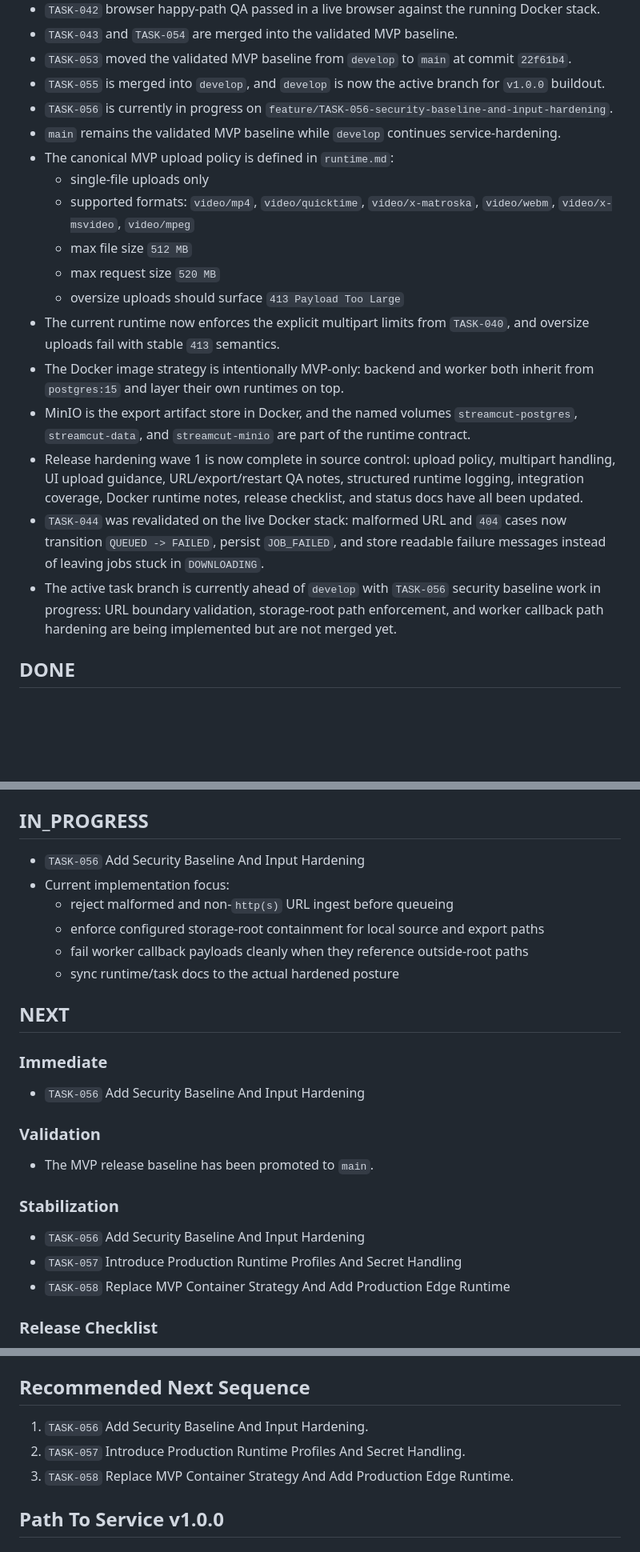
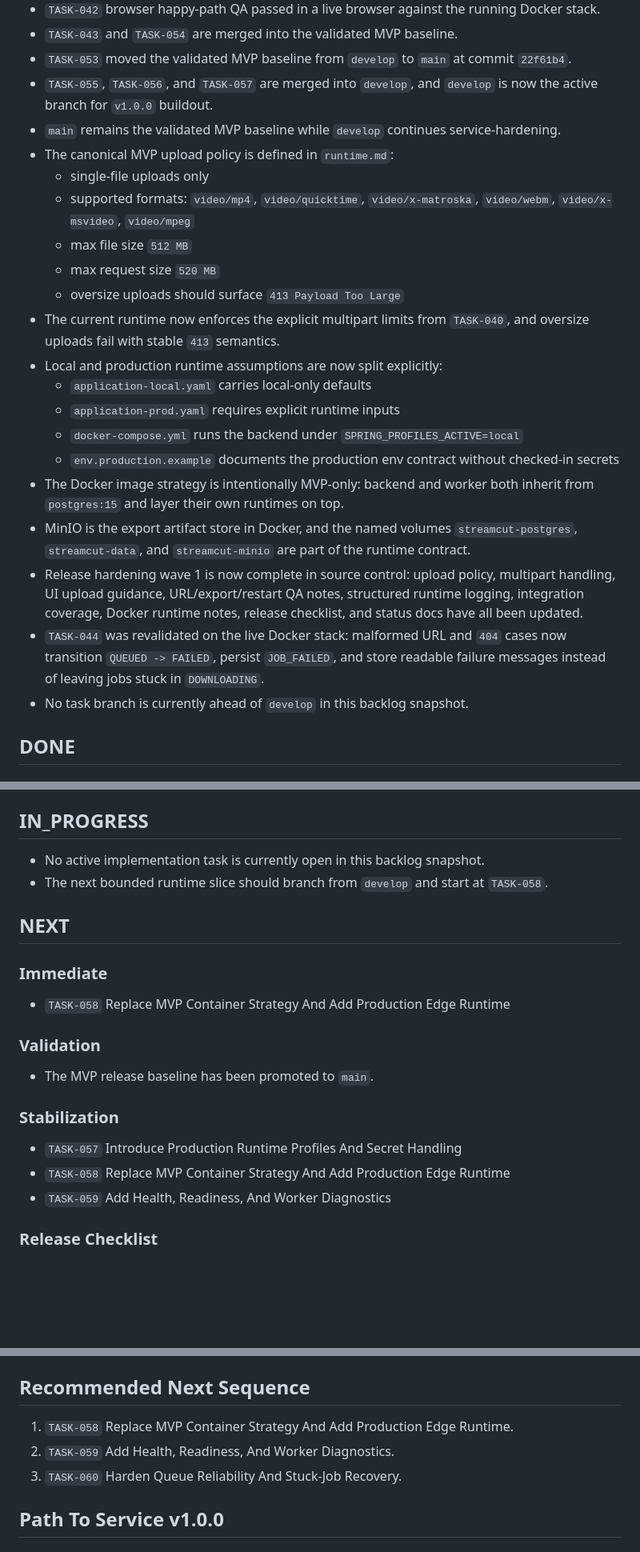
Before and after one commit to Peatro/StreamCutProject, a Markdown page: backlog.md, 3 parts joined by grey strips. Shown at 80% size. Rendered like a GitHub page; blank space fills up the shorter version.

Commit message:
docs(task-052): advance backlog after task-057

```diff
--- a/backlog.md
+++ b/backlog.md
@@ -29,8 +29,7 @@ Branch snapshot: `feature/TASK-056-security-baseline-and-input-hardening`
 - `TASK-042` browser happy-path QA passed in a live browser against the running Docker stack.
 - `TASK-043` and `TASK-054` are merged into the validated MVP baseline.
 - `TASK-053` moved the validated MVP baseline from `develop` to `main` at commit `22f61b4`.
-- `TASK-055` is merged into `develop`, and `develop` is now the active branch for `v1.0.0` buildout.
-- `TASK-056` is currently in progress on `feature/TASK-056-security-baseline-and-input-hardening`.
+- `TASK-055`, `TASK-056`, and `TASK-057` are merged into `develop`, and `develop` is now the active branch for `v1.0.0` buildout.
 - `main` remains the validated MVP baseline while `develop` continues service-hardening.
 - The canonical MVP upload policy is defined in `runtime.md`:
   - single-file uploads only
@@ -39,11 +38,16 @@ Branch snapshot: `feature/TASK-056-security-baseline-and-input-hardening`
   - max request size `520 MB`
   - oversize uploads should surface `413 Payload Too Large`
 - The current runtime now enforces the explicit multipart limits from `TASK-040`, and oversize uploads fail with stable `413` semantics.
+- Local and production runtime assumptions are now split explicitly:
+  - `application-local.yaml` carries local-only defaults
+  - `application-prod.yaml` requires explicit runtime inputs
+  - `docker-compose.yml` runs the backend under `SPRING_PROFILES_ACTIVE=local`
+  - `env.production.example` documents the production env contract without checked-in secrets
 - The Docker image strategy is intentionally MVP-only: backend and worker both inherit from `postgres:15` and layer their own runtimes on top.
 - MinIO is the export artifact store in Docker, and the named volumes `streamcut-postgres`, `streamcut-data`, and `streamcut-minio` are part of the runtime contract.
 - Release hardening wave 1 is now complete in source control: upload policy, multipart handling, UI upload guidance, URL/export/restart QA notes, structured runtime logging, integration coverage, Docker runtime notes, release checklist, and status docs have all been updated.
 - `TASK-044` was revalidated on the live Docker stack: malformed URL and `404` cases now transition `QUEUED -> FAILED`, persist `JOB_FAILED`, and store readable failure messages instead of leaving jobs stuck in `DOWNLOADING`.
-- The active task branch is currently ahead of `develop` with `TASK-056` security baseline work in progress: URL boundary validation, storage-root path enforcement, and worker callback path hardening are being implemented but are not merged yet.
+- No task branch is currently ahead of `develop` in this backlog snapshot.
 
 ## DONE
 
@@ -164,25 +170,21 @@ Branch snapshot: `feature/TASK-056-security-baseline-and-input-hardening`
   - `/api/exports/{id}/file` and `/api/exports/{id}/stream` served artifacts correctly
 
 ## IN_PROGRESS
-- `TASK-056` Add Security Baseline And Input Hardening
-- Current implementation focus:
-  - reject malformed and non-`http(s)` URL ingest before queueing
-  - enforce configured storage-root containment for local source and export paths
-  - fail worker callback payloads cleanly when they reference outside-root paths
-  - sync runtime/task docs to the actual hardened posture
+- No active implementation task is currently open in this backlog snapshot.
+- The next bounded runtime slice should branch from `develop` and start at `TASK-058`.
 
 ## NEXT
 
 ### Immediate
-- `TASK-056` Add Security Baseline And Input Hardening
+- `TASK-058` Replace MVP Container Strategy And Add Production Edge Runtime
 
 ### Validation
 - The MVP release baseline has been promoted to `main`.
 
 ### Stabilization
-- `TASK-056` Add Security Baseline And Input Hardening
 - `TASK-057` Introduce Production Runtime Profiles And Secret Handling
 - `TASK-058` Replace MVP Container Strategy And Add Production Edge Runtime
+- `TASK-059` Add Health, Readiness, And Worker Diagnostics
 
 ### Release Checklist
 - `release-checklist.md` is the current gate document for moving `develop` to `main`.
@@ -264,9 +265,9 @@ Status: completed locally on 2026-04-06
 - `TASK-045` QA found that export retries are allowed, export failure correctly marks the job `FAILED`, and the stale-artifact behavior was addressed in `TASK-054`.
 
 ## Recommended Next Sequence
-1. `TASK-056` Add Security Baseline And Input Hardening.
-2. `TASK-057` Introduce Production Runtime Profiles And Secret Handling.
-3. `TASK-058` Replace MVP Container Strategy And Add Production Edge Runtime.
+1. `TASK-058` Replace MVP Container Strategy And Add Production Edge Runtime.
+2. `TASK-059` Add Health, Readiness, And Worker Diagnostics.
+3. `TASK-060` Harden Queue Reliability And Stuck-Job Recovery.
 
 ## Path To Service v1.0.0
 
```
Also changed, not shown: other parts of backlog.md (+5 -4 lines).
